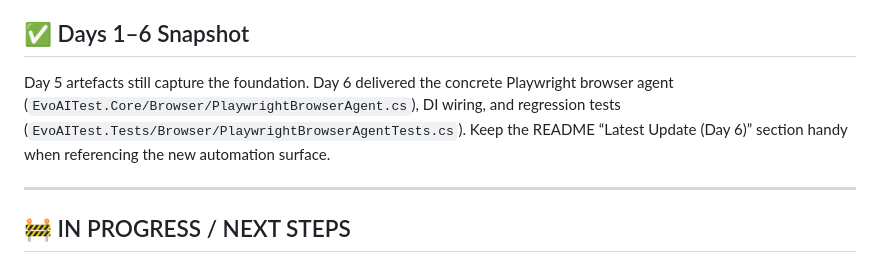
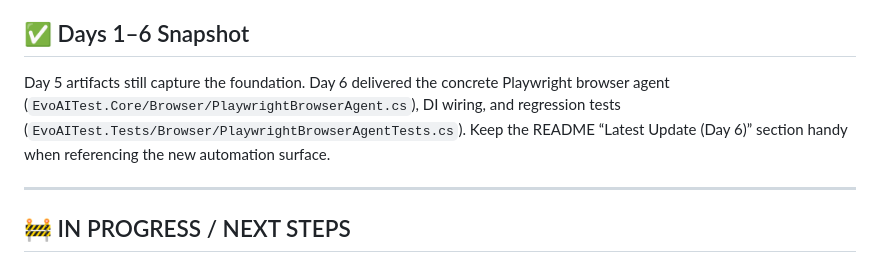
Before and after one commit to VladyslavNap/EvoAITest, a Markdown page: Phase1-Phase2_DetailedActions.md, the part around the change. GitHub-like rendering.

Commit message:
Update Phase1-Phase2_DetailedActions.md
Co-authored-by: Copilot <175728472+Copilot@users.noreply.github.com>

```diff
--- a/Phase1-Phase2_DetailedActions.md
+++ b/Phase1-Phase2_DetailedActions.md
@@ -9,7 +9,7 @@
 - [Automation Models Primer](AUTOMATION_TASK_MODELS_SUMMARY.md) – data models, enums, and persistence notes.
 
 ## ✅ Days 1–6 Snapshot
-Day 5 artefacts still capture the foundation. Day 6 delivered the concrete Playwright browser agent (`EvoAITest.Core/Browser/PlaywrightBrowserAgent.cs`), DI wiring, and regression tests (`EvoAITest.Tests/Browser/PlaywrightBrowserAgentTests.cs`). Keep the README “Latest Update (Day 6)” section handy when referencing the new automation surface.
+Day 5 artifacts still capture the foundation. Day 6 delivered the concrete Playwright browser agent (`EvoAITest.Core/Browser/PlaywrightBrowserAgent.cs`), DI wiring, and regression tests (`EvoAITest.Tests/Browser/PlaywrightBrowserAgentTests.cs`). Keep the README “Latest Update (Day 6)” section handy when referencing the new automation surface.
 
 ---
 
```
